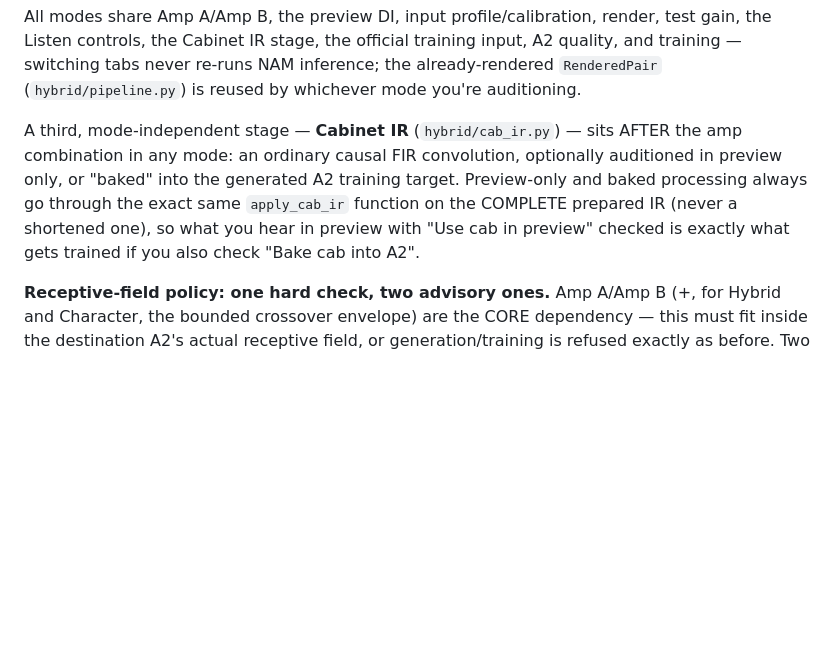
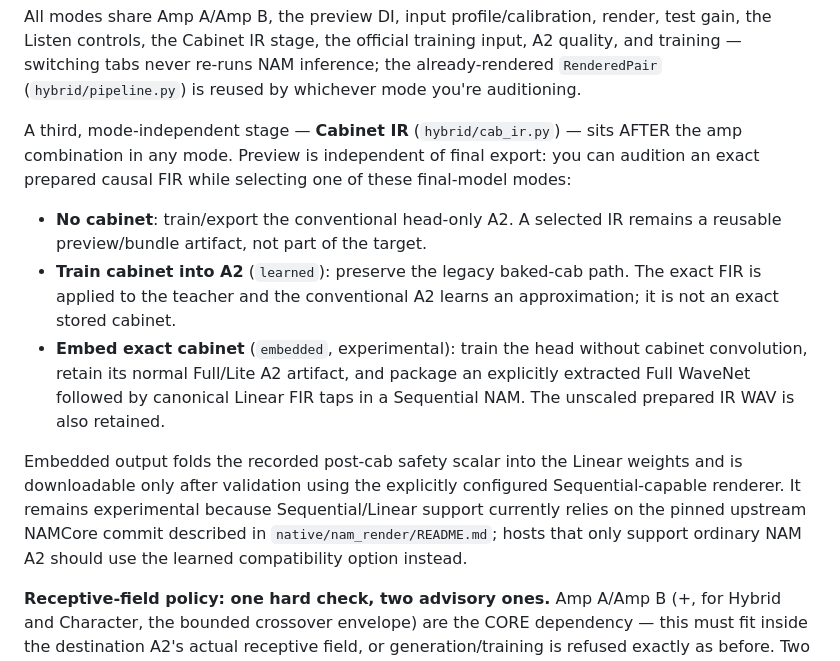
Before and after one commit to daverage/nam-mixer, a Markdown page: README.md, the part around the change. GitHub-like rendering; blank space fills up the shorter version.

Commit message:
Document cabinet export modes

```diff
--- a/README.md
+++ b/README.md
@@ -313,12 +313,26 @@ inference; the already-rendered `RenderedPair` (`hybrid/pipeline.py`) is
 reused by whichever mode you're auditioning.
 
 A third, mode-independent stage — **Cabinet IR** (`hybrid/cab_ir.py`) — sits
-AFTER the amp combination in any mode: an ordinary causal FIR convolution,
-optionally auditioned in preview only, or "baked" into the generated A2
-training target. Preview-only and baked processing always go through the
-exact same `apply_cab_ir` function on the COMPLETE prepared IR (never a
-shortened one), so what you hear in preview with "Use cab in preview"
-checked is exactly what gets trained if you also check "Bake cab into A2".
+AFTER the amp combination in any mode. Preview is independent of final export:
+you can audition an exact prepared causal FIR while selecting one of these
+final-model modes:
+
+- **No cabinet**: train/export the conventional head-only A2. A selected IR
+  remains a reusable preview/bundle artifact, not part of the target.
+- **Train cabinet into A2** (`learned`): preserve the legacy baked-cab path.
+  The exact FIR is applied to the teacher and the conventional A2 learns an
+  approximation; it is not an exact stored cabinet.
+- **Embed exact cabinet** (`embedded`, experimental): train the head without
+  cabinet convolution, retain its normal Full/Lite A2 artifact, and package
+  an explicitly extracted Full WaveNet followed by canonical Linear FIR taps
+  in a Sequential NAM. The unscaled prepared IR WAV is also retained.
+
+Embedded output folds the recorded post-cab safety scalar into the Linear
+weights and is downloadable only after validation using the explicitly
+configured Sequential-capable renderer. It remains experimental because
+Sequential/Linear support currently relies on the pinned upstream NAMCore
+commit described in `native/nam_render/README.md`; hosts that only support
+ordinary NAM A2 should use the learned compatibility option instead.
 
 **Receptive-field policy: one hard check, two advisory ones.** Amp A/Amp B
 (+, for Hybrid and Character, the bounded crossover envelope) are the CORE
```
